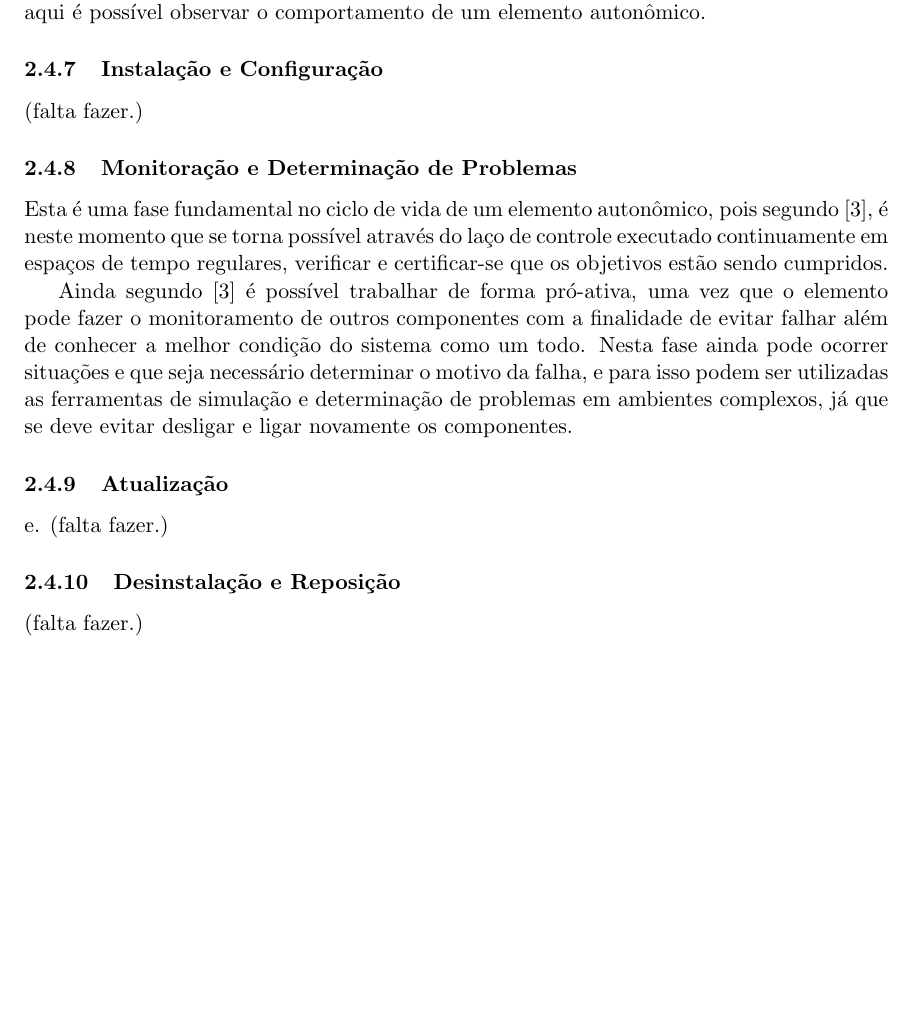
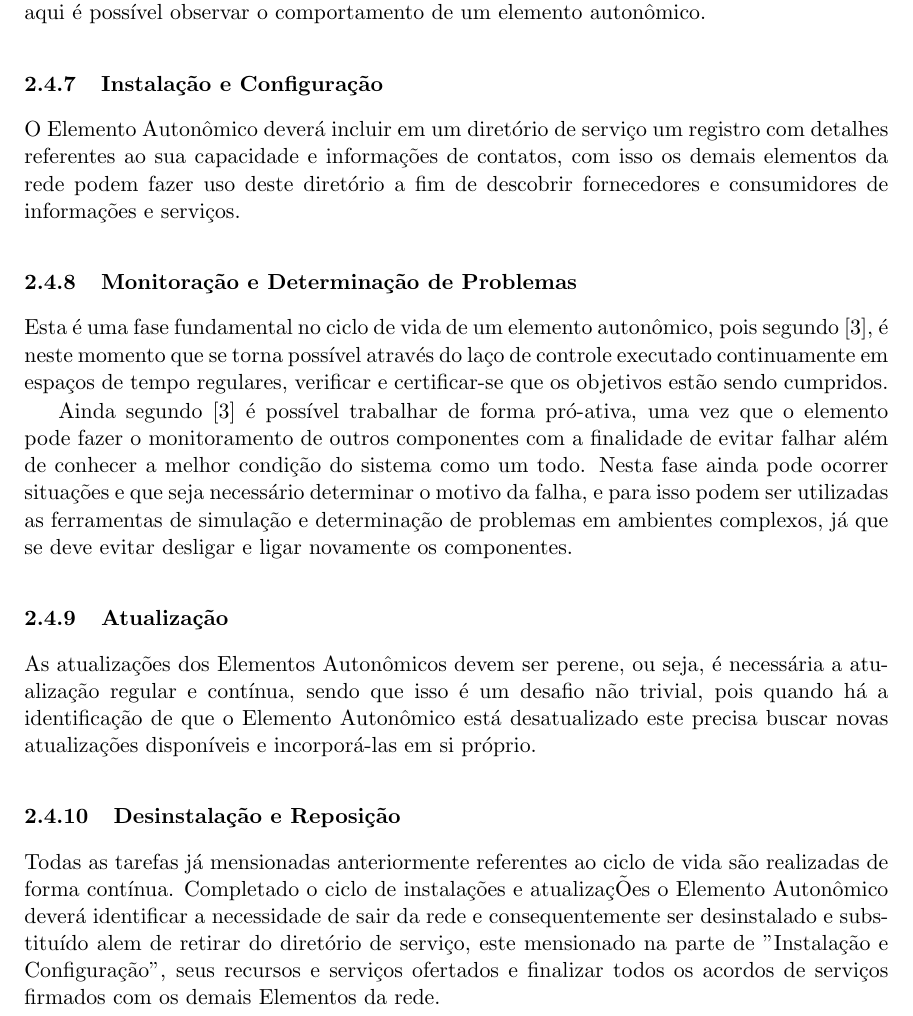
Before and after one commit to humbertogaliza/relatorio-mob655, a LaTeX paper (relatorio.tex): part of page 9 of 10 before the commit and part of page 9 of 11 after it, cut so that both start at the same text, the shorter picture padded with empty space. Compiled offline with pdfLaTeX.

Commit message:
modified:   relatorio.tex

```diff
--- a/relatorio.tex
+++ b/relatorio.tex
@@ -253,17 +253,17 @@ O ciclo de vida de elemento autonômico é dividido em 4 fases e cada uma destas
 A fase de design em um projeto de elemento autonômico consiste na representação das necessidades de utilização de serviços de outros componentes, funcionalidades e capacidades, ou seja, o objetivo é propiciar aos projetistas ferramentas que os auxiliem para o mapeamento de ações de níveis inferiores. Já a fase de teste e verificação visa avaliar as funções executadas pelos elementos autonômicos. Esta fase é de suma importância uma vez que aqui é possível observar o comportamento de um elemento autonômico.
 
 \subsubsection{Instalação e Configuração}
-(falta fazer.)
+O Elemento Autonômico deverá incluir em um diretório de serviço um registro com detalhes referentes ao sua capacidade e informações de contatos, com isso os demais elementos da rede podem fazer uso deste diretório a fim de descobrir fornecedores e consumidores de informações e serviços.
 
 \subsubsection{Monitoração e Determinação de Problemas}
 Esta é uma fase fundamental no ciclo de vida de um elemento autonômico, pois segundo~\cite{KEPHART}, é neste momento que se torna possível através do laço de controle executado continuamente em espaços de tempo regulares, verificar e certificar-se que os objetivos estão sendo cumpridos.
 
 Ainda segundo~\cite{KEPHART} é possível trabalhar de forma pró-ativa, uma vez que o elemento pode fazer o monitoramento de outros componentes com a finalidade de evitar falhar além de conhecer a melhor condição do sistema como um todo. Nesta fase ainda pode ocorrer situações e que seja necessário determinar o motivo da falha, e para isso podem ser utilizadas as ferramentas de simulação e determinação de problemas em ambientes complexos, já que se deve evitar desligar e ligar novamente os componentes.
 \subsubsection{Atualização}
-e.	(falta fazer.)
+As atualizações dos Elementos Autonômicos devem ser perene, ou seja, é necessária a atualização regular e contínua, sendo que isso é um desafio não trivial, pois quando há a identificação de que o Elemento Autonômico está desatualizado este precisa buscar novas atualizações disponíveis e incorporá-las em si próprio.
 
 \subsubsection{Desinstalação e Reposição}
-(falta fazer.)
+Todas as tarefas já mensionadas anteriormente referentes ao ciclo de vida são realizadas de forma contínua. Completado o ciclo de instalações e atualizaçÕes o Elemento Autonômico deverá identificar a necessidade de sair da rede e consequentemente ser desinstalado e substituído alem de retirar do diretório de serviço, este mensionado na parte de "Instalação e Configuração", seus recursos e serviços ofertados e finalizar todos os acordos de serviços firmados com os demais Elementos da rede.
 
 \subsection{Desafios no Gerenciamento de Redes Autonômicas}
 INCLUIR RESUMO DOS DESAFIOS - TESE DO ROMILDO
```
